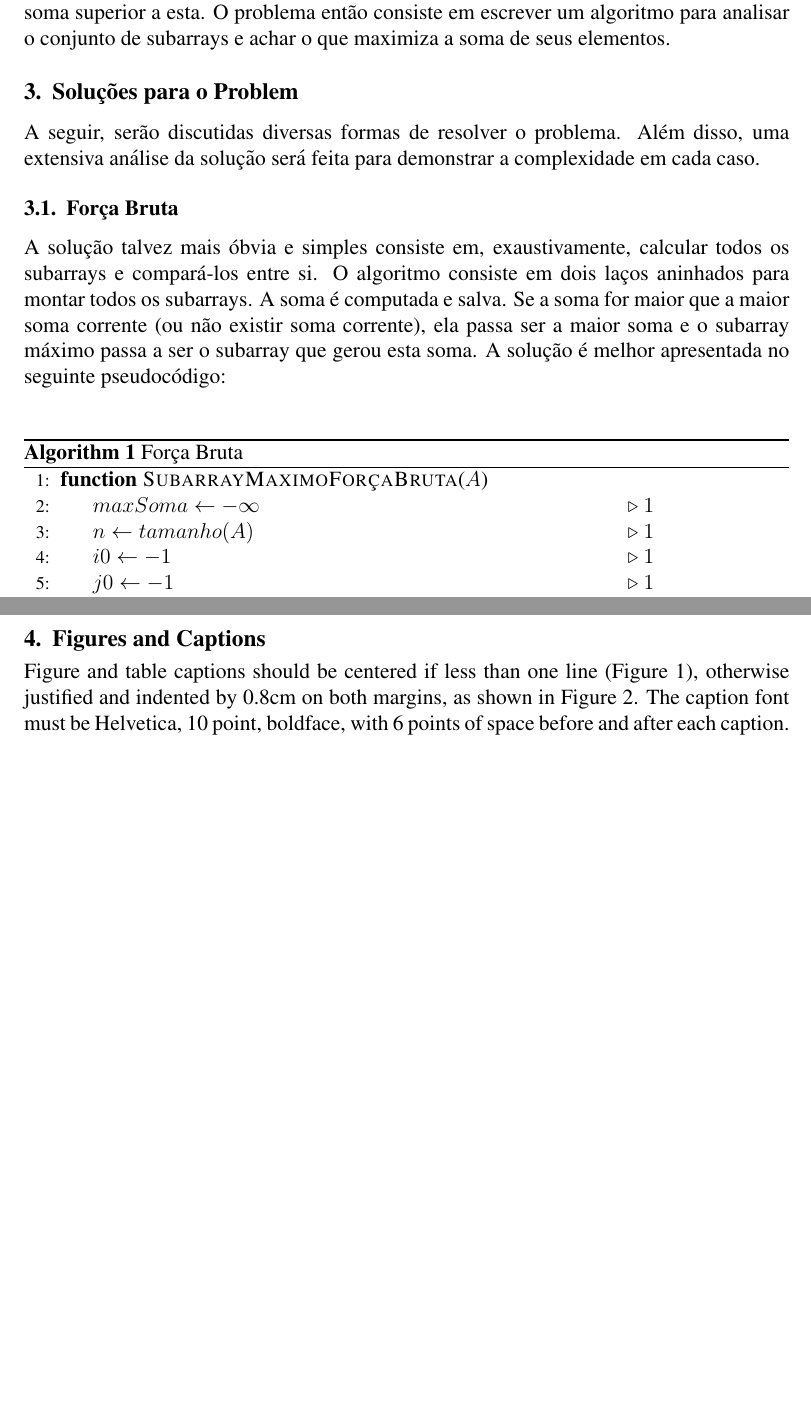
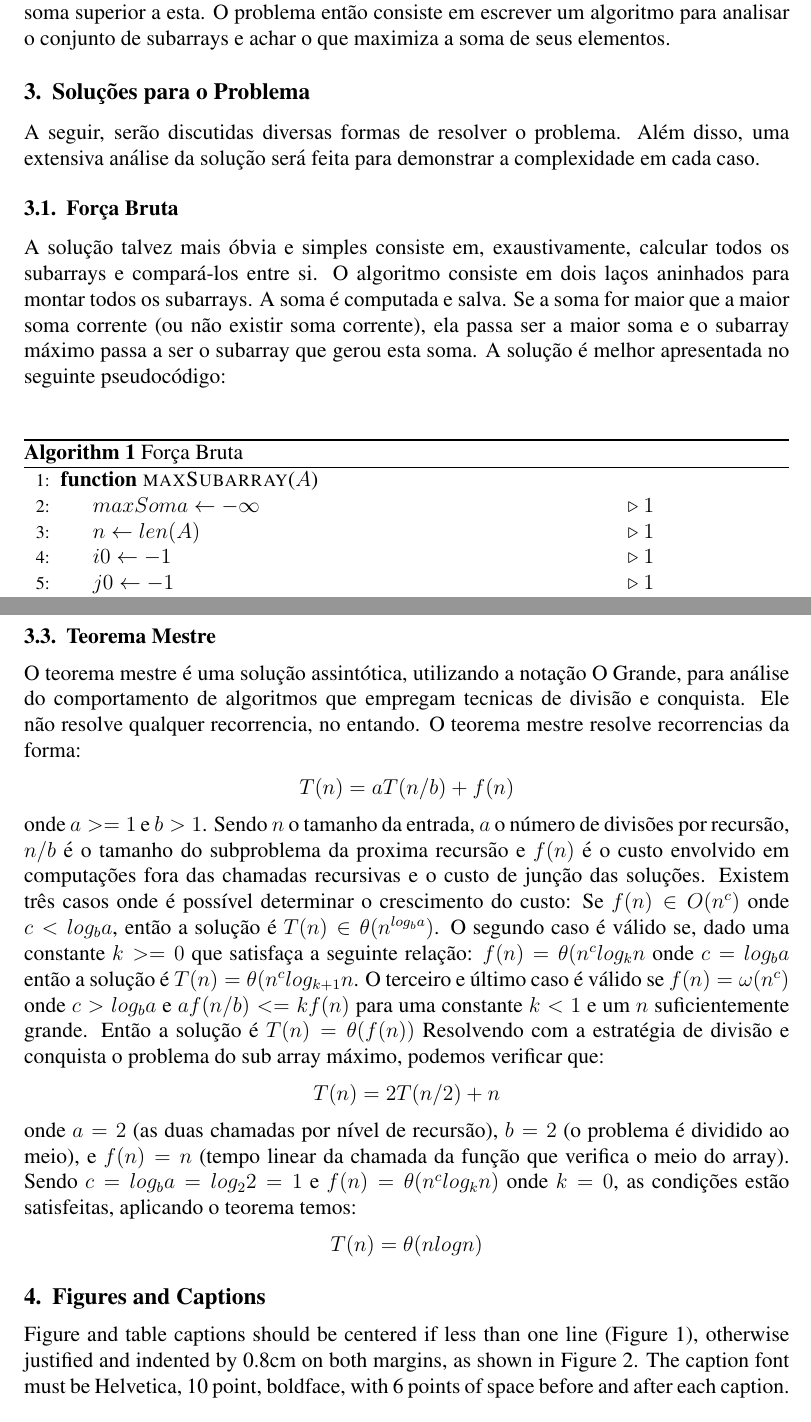
Before and after one commit to mgt1g13/ArtigoPAA, a LaTeX paper (sbc-template.tex): two parts of pages 2 and 4 of 5 before the commit and two parts of pages 2 and 5 of 7 after it, joined at a grey line, cut so that both start at the same text, the shorter picture padded with empty space. Compiled offline with pdfLaTeX; the source files are stored in an older character set and shown here as Unicode.

Commit message:
Div e conq e teorema mestre

```diff
--- a/sbc-template.tex
+++ b/sbc-template.tex
@@ -74,10 +74,9 @@ A soma desse subarray corresponde a 43. Nenhum outro subarray possui uma soma su
 
 
 
-
 %Discutir sobre O, THETA e Omega?
 
-\section{Soluções para o Problem}
+\section{Soluções para o Problema}
 
 A seguir, serão discutidas diversas formas de resolver o problema. Além disso, uma extensiva análise da solução será feita para demonstrar a complexidade em cada caso.
 \subsection{Força Bruta}
@@ -90,9 +89,9 @@ A solução talvez mais óbvia e simples consiste em, exaustivamente, calcular t
 \begin{algorithm}[H]
   \caption{Força Bruta}\label{bruteforce}
   \begin{algorithmic}[1]
-    \Function{SubarrayMaximoForçaBruta}{$A$}%\Comment{The g.c.d. of a and b}
+    \Function{maxSubarray}{$A$}%\Comment{The g.c.d. of a and b}
      \State \texttt{$maxSoma \gets -\infty$} \Comment{\parbox[t]{.2\linewidth}{$1$}}
-     \State \texttt{$n \gets tamanho(A)$} \Comment{\parbox[t]{.2\linewidth}{$1$}}
+     \State \texttt{$n \gets len(A)$} \Comment{\parbox[t]{.2\linewidth}{$1$}}
      \State \texttt{$i0 \gets -1$} \Comment{\parbox[t]{.2\linewidth}{$1$}}
      \State \texttt{$j0 \gets -1$} \Comment{\parbox[t]{.2\linewidth}{$1$}}
       \For{$i \in [1:n]$} \Comment{\parbox[t]{.2\linewidth}{$n+1$}}
@@ -169,8 +173,28 @@ A solução talvez mais óbvia e simples consiste em, exaustivamente, calcular t
   \end{algorithmic}
 \end{algorithm}
 
+\subsection{Teorema Mestre}
 
-
+O teorema mestre é uma solução assintótica, utilizando a notação O Grande, para análise do comportamento de algoritmos que empregam tecnicas de divisão e conquista. Ele não resolve qualquer recorrencia, no entando.
+O teorema mestre resolve recorrencias da forma:
+\begin{center}
+$T(n) = aT(n/b) + f(n)$
+\end{center}
+onde $a>=1$ e $b>1$. Sendo $n$ o tamanho da entrada, $a$ o número de divisões por recursão, $n/b$ é o tamanho do subproblema da proxima recursão e $f(n)$ é o custo envolvido em computações fora das chamadas recursivas e o custo de junção das soluções.
+Existem três casos onde é possível determinar o crescimento do custo:
+Se $f(n) \in O(n^c)$ onde $c< log_b a$, então a solução é $T(n) \in \theta(n^{log_b a})$.
+O segundo caso é válido se, dado uma constante $k >= 0$ que satisfaça a seguinte relação: $f(n) = \theta(n^c log_k n$ onde $c = log_b a$
+então a solução é $T(n) = \theta(n^c log_{k+1} n$.
+O terceiro e último caso é válido se $f(n) = \omega(n^c)$ onde $c > log_b a$ e $af(n/b) <= kf(n)$ para uma constante $k<1$ e um $n$ suficientemente grande. Então a solução é $T(n) = \theta(f(n))$
+Resolvendo com a estratégia de divisão e conquista o problema do sub array máximo, podemos verificar que:
+\begin{center}
+$T(n) = 2T(n/2) + n$
+\end{center}
+onde $a=2$ (as duas chamadas por nível de recursão), $b=2$ (o problema é dividido ao meio), e $f(n) = n$ (tempo linear da chamada da função que verifica o meio do array).
+Sendo $c=log_b a=log_2 2=1$ e $f(n) = \theta(n^c log_k n)$ onde $k=0$, as condições estão satisfeitas, aplicando o teorema temos:
+\begin{center}
+$T(n) = \theta(nlog n)$
+\end{center}
 
 
 \section{Figures and Captions}\label{sec:figs}
```
Also changed, not shown: sbc-template.tex (39 more changed lines). Lines whose indentation alone changed are shown as unchanged.
